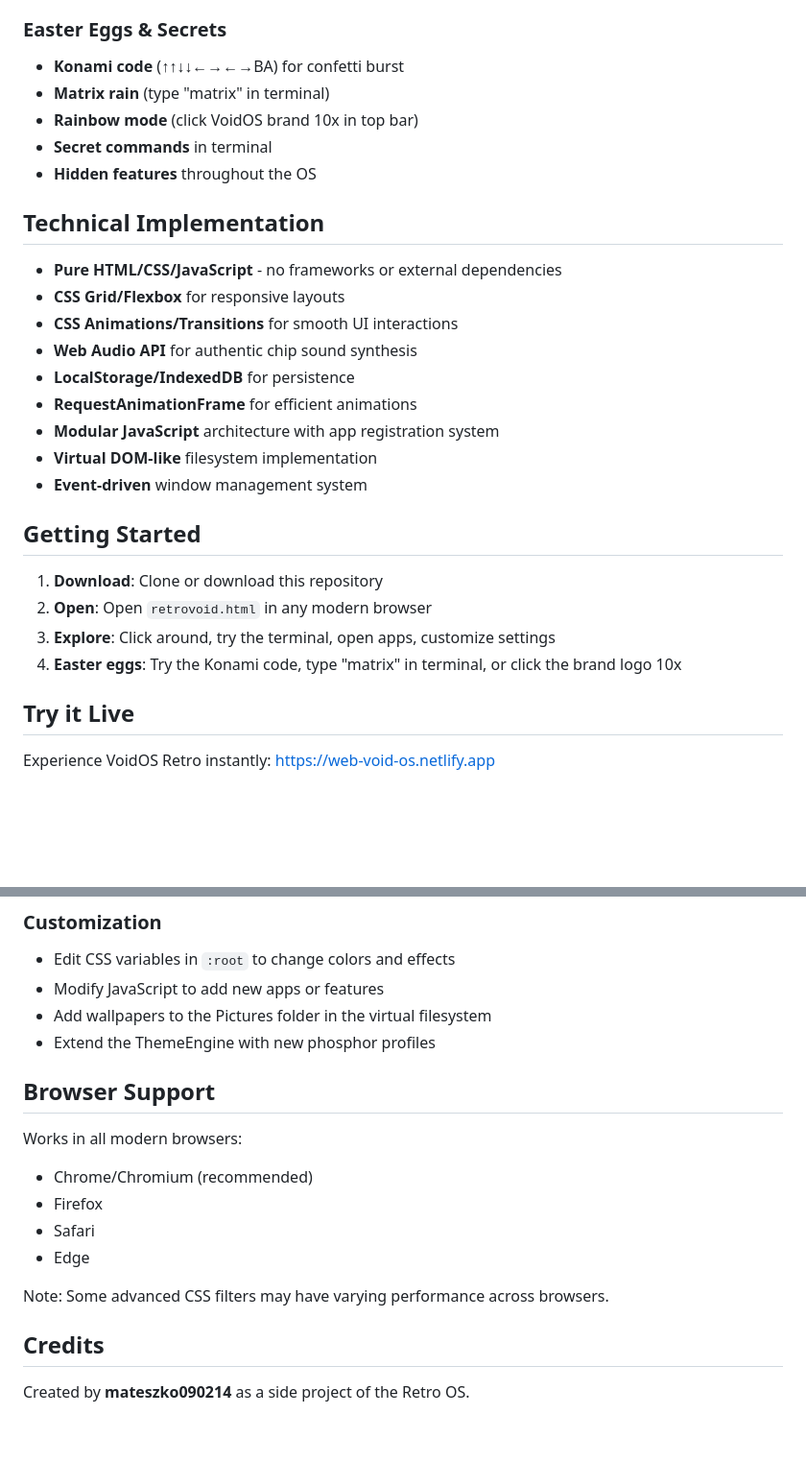
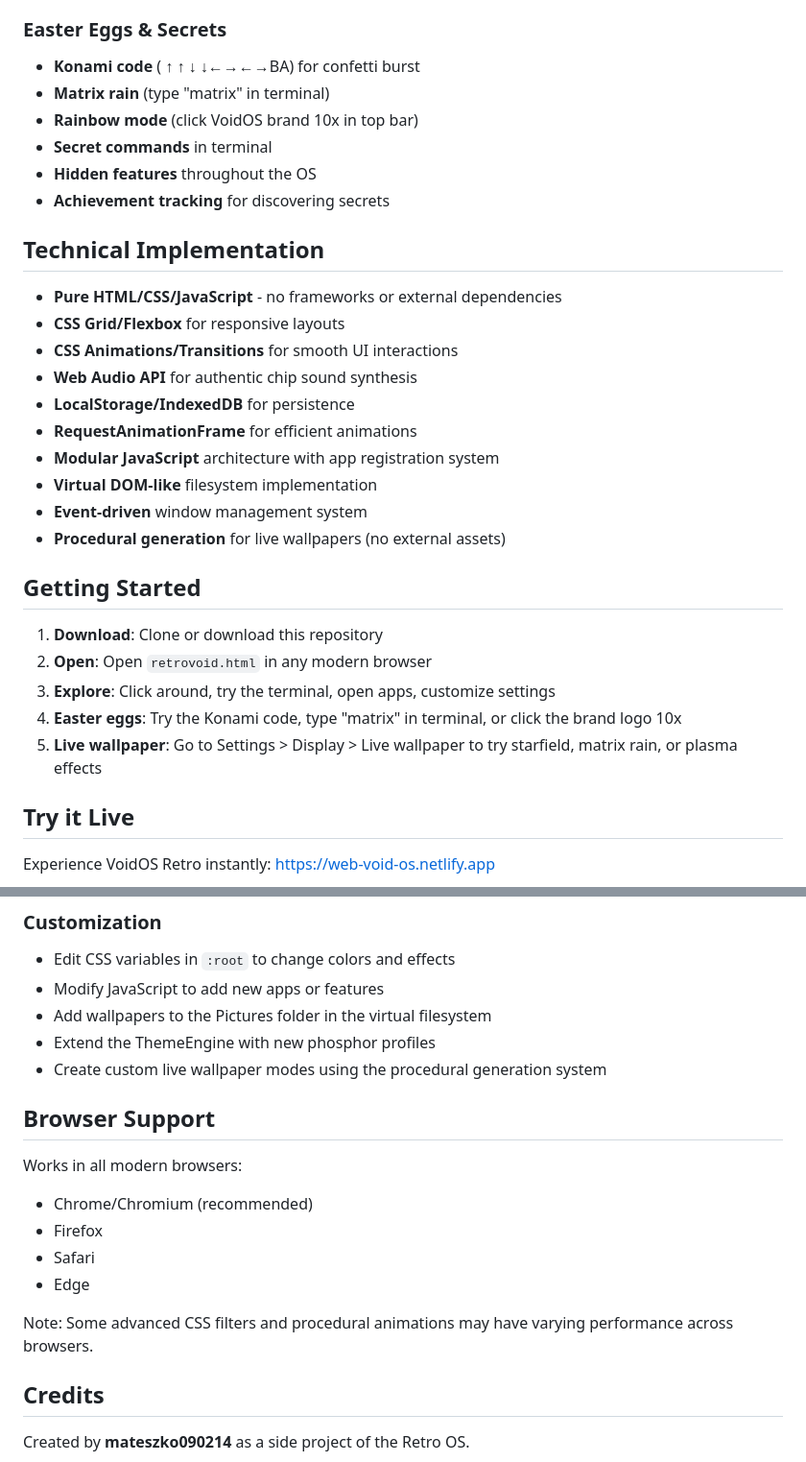
Before and after one commit to mateszko090214/WebOS, a Markdown page: README.md, 2 parts joined by grey strips. Shown at 96% size. GitHub-like rendering; blank space fills up the shorter version.

```diff
--- a/README.md
+++ b/README.md
@@ -88,11 +96,12 @@ VoidOS Retro is a nostalgic desktop experience that simulates CRT effects, retro
 - **Distro tracker** for logging OS trials
 
 ### Easter Eggs & Secrets
-- **Konami code** (↑↑↓↓←→←→BA) for confetti burst
+- **Konami code** (  ↑  ↑  ↓  ↓←→←→BA) for confetti burst
 - **Matrix rain** (type "matrix" in terminal)
 - **Rainbow mode** (click VoidOS brand 10x in top bar)
 - **Secret commands** in terminal
 - **Hidden features** throughout the OS
+- **Achievement tracking** for discovering secrets
 
 ## Technical Implementation
 
@@ -105,6 +114,7 @@ VoidOS Retro is a nostalgic desktop experience that simulates CRT effects, retro
 - **Modular JavaScript** architecture with app registration system
 - **Virtual DOM-like** filesystem implementation
 - **Event-driven** window management system
+- **Procedural generation** for live wallpapers (no external assets)
 
 ## Getting Started
 
@@ -112,6 +122,7 @@ VoidOS Retro is a nostalgic desktop experience that simulates CRT effects, retro
 2. **Open**: Open `retrovoid.html` in any modern browser
 3. **Explore**: Click around, try the terminal, open apps, customize settings
 4. **Easter eggs**: Try the Konami code, type "matrix" in terminal, or click the brand logo 10x
+5. **Live wallpaper**: Go to Settings > Display > Live wallpaper to try starfield, matrix rain, or plasma effects
 
 ## Try it Live
 
@@ -135,6 +146,7 @@ https://github.com/mateszko090214/WebOS.git
 - Modify JavaScript to add new apps or features
 - Add wallpapers to the Pictures folder in the virtual filesystem
 - Extend the ThemeEngine with new phosphor profiles
+- Create custom live wallpaper modes using the procedural generation system
 
 ## Browser Support
 
@@ -144,7 +156,7 @@ Works in all modern browsers:
 - Safari
 - Edge
 
-Note: Some advanced CSS filters may have varying performance across browsers.
+Note: Some advanced CSS filters and procedural animations may have varying performance across browsers.
 
 ## Credits
 
```
Also changed, not shown: other parts of README.md (+10 -2 lines).
